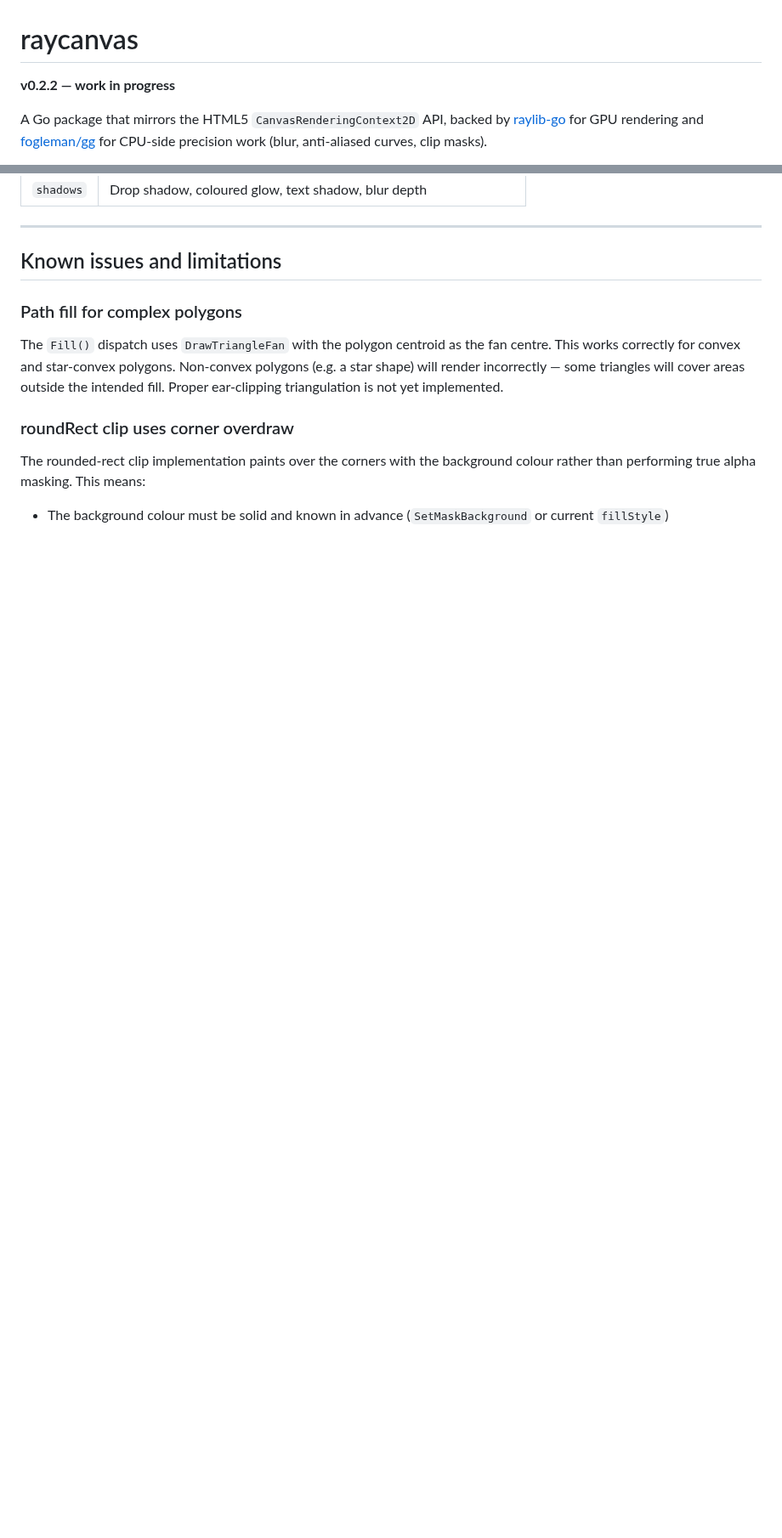
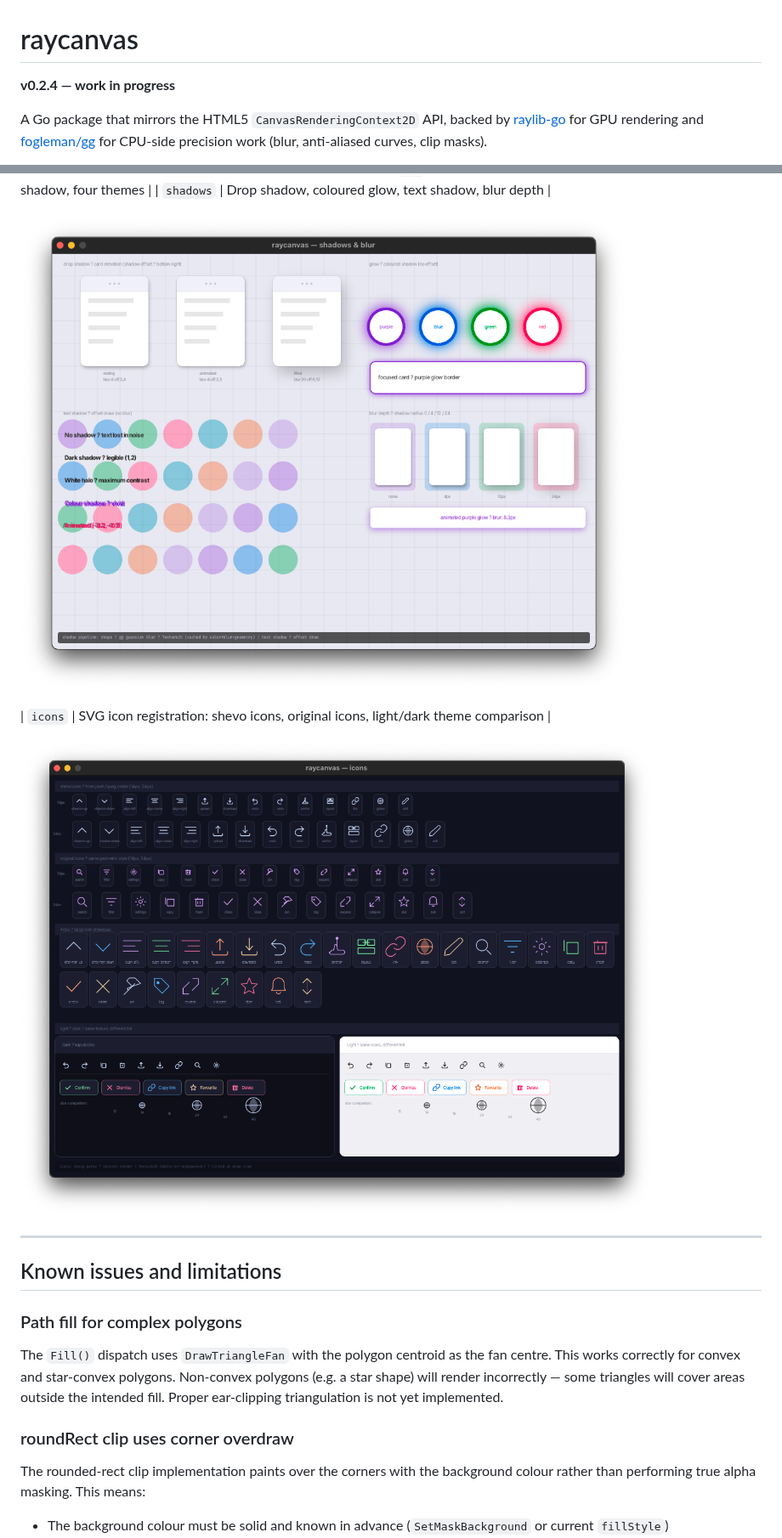
Before and after one commit to ha1tch/raycanvas, a Markdown page: README.md, 2 parts joined by grey strips. Shown at 85% size. Drawn GitHub-style; pictures changed too: images/rc01.png (added), images/rc04.png (added); blank space fills up the shorter version.

Commit message:
Update README, add screenshots

```diff
--- a/README.md
+++ b/README.md
@@ -1,6 +1,6 @@
 # raycanvas
 
-**v0.2.2 — work in progress**
+**v0.2.4 — work in progress**
 
 A Go package that mirrors the HTML5 `CanvasRenderingContext2D` API, backed by [raylib-go](https://github.com/gen2brain/raylib-go) for GPU rendering and [fogleman/gg](https://github.com/fogleman/gg) for CPU-side precision work (blur, anti-aliased curves, clip masks).
 
@@ -243,6 +247,12 @@ Build and run any example with `make <name>`, or build all with `make build-exam
 | `grid` | Spreadsheet: zoom transform, nested clip, headers, selection |
 | `zui` | Infinite canvas ZUI: pan/zoom, card drag, drop shadow, four themes |
 | `shadows` | Drop shadow, coloured glow, text shadow, blur depth |
+
+![shadows example](images/rc04.png)
+
+| `icons` | SVG icon registration: shevo icons, original icons, light/dark theme comparison |
+
+![icons example](images/rc01.png)
 
 ---
 
```
Also changed, not shown: other parts of README.md (+4 -0 lines), images/rc02.png (added), images/rc03.png (added), 2 other files.
